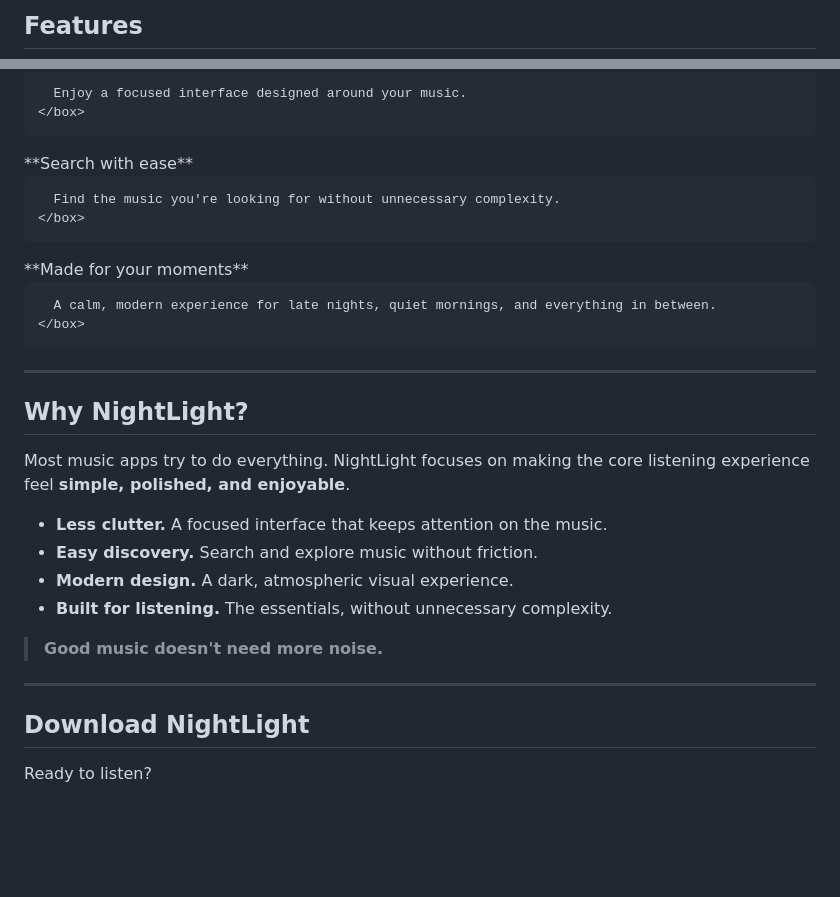
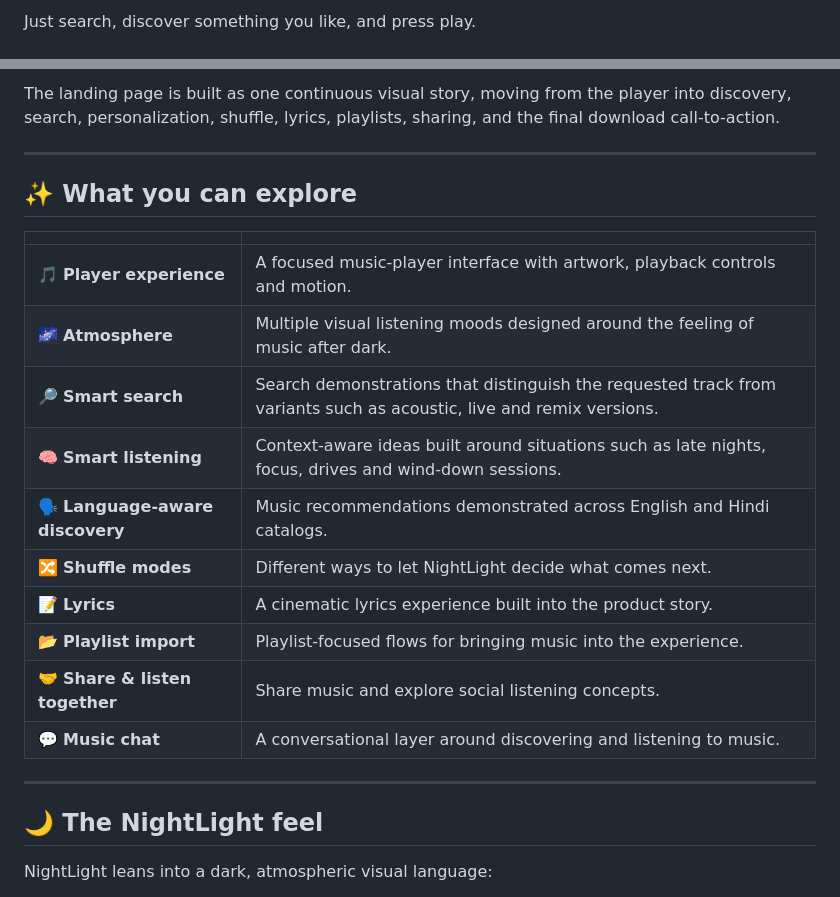
Before and after one commit to Sagar264offici/NightLight-Landing-Page, a Markdown page: README.md, 2 parts joined by grey strips. GitHub-like rendering; blank space fills up the shorter version.

````diff
--- a/README.md
+++ b/README.md
@@ -18,3 +27,3 @@ Music should feel effortless. NightLight is designed to keep the focus where it
 
-## Features
+Just search, discover something you like, and press play.
 
@@ -38,49 +30,25 @@ Music should feel effortless. NightLight is designed to keep the focus where it
-```
-  Enjoy a focused interface designed around your music.
-</box>
-```
-
-  </grid-item>
-  <grid-item>
-    <box gap={2}>
-      <AsyncImage query="modern music search interface dark app" aspectRatio="4:3" width="100%"/>
-      **Search with ease**
-
-```
-  Find the music you're looking for without unnecessary complexity.
-</box>
-```
-
-  </grid-item>
-  <grid-item>
-    <box gap={2}>
-      <AsyncImage query="dark ambient music app interface elegant typography" aspectRatio="4:3" width="100%"/>
-      **Made for your moments**
-
-```
-  A calm, modern experience for late nights, quiet mornings, and everything in between.
-</box>
-```
-
-  </grid-item>
-</grid>
+The landing page is built as one continuous visual story, moving from the player into discovery, search, personalization, shuffle, lyrics, playlists, sharing, and the final download call-to-action.
 
 ---
 
-## Why NightLight?
+## ✨ What you can explore
 
-Most music apps try to do everything. NightLight focuses on making the core listening experience feel **simple, polished, and enjoyable**.
-
-* **Less clutter.** A focused interface that keeps attention on the music.
-* **Easy discovery.** Search and explore music without friction.
-* **Modern design.** A dark, atmospheric visual experience.
-* **Built for listening.** The essentials, without unnecessary complexity.
-
-> **Good music doesn't need more noise.**
+| | |
+|---|---|
+| 🎵 **Player experience** | A focused music-player interface with artwork, playback controls and motion. |
+| 🌌 **Atmosphere** | Multiple visual listening moods designed around the feeling of music after dark. |
+| 🔎 **Smart search** | Search demonstrations that distinguish the requested track from variants such as acoustic, live and remix versions. |
+| 🧠 **Smart listening** | Context-aware ideas built around situations such as late nights, focus, drives and wind-down sessions. |
+| 🗣️ **Language-aware discovery** | Music recommendations demonstrated across English and Hindi catalogs. |
+| 🔀 **Shuffle modes** | Different ways to let NightLight decide what comes next. |
+| 📝 **Lyrics** | A cinematic lyrics experience built into the product story. |
+| 📂 **Playlist import** | Playlist-focused flows for bringing music into the experience. |
+| 🤝 **Share & listen together** | Share music and explore social listening concepts. |
+| 💬 **Music chat** | A conversational layer around discovering and listening to music. |
 
 ---
 
-## Download NightLight
+## 🌙 The NightLight feel
 
-Ready to listen?
+NightLight leans into a dark, atmospheric visual language:
 
````
Also changed, not shown: other parts of README.md (+171 -52 lines).
